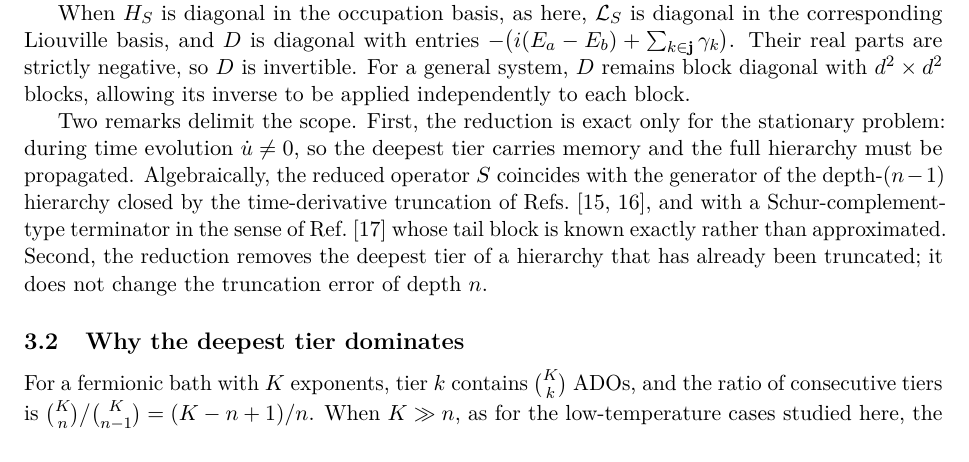
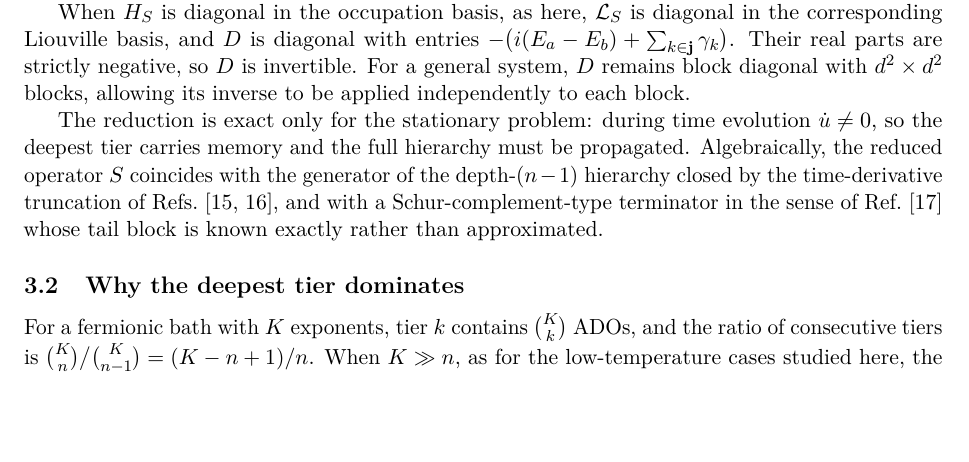
Before and after one commit to HugoWEI/nonmarkovian-neural-dynamics, a LaTeX paper (paper/main.tex): part of page 3 of 9, cut so that both start at the same text, the shorter picture padded with empty space. Compiled offline with pdfLaTeX.

Commit message:
Paper: remove redundant scope remark
Co-Authored-By: Claude Opus 5.5 <noreply@anthropic.com>

```diff
--- a/paper/main.tex
+++ b/paper/main.tex
@@ -195,16 +195,13 @@ strictly negative, so $D$ is invertible. For a general
 system, $D$ remains block diagonal with $d^2\times d^2$ blocks, allowing its
 inverse to be applied independently to each block.
 
-Two remarks delimit the scope. First, the reduction is exact only for the
-stationary problem: during time evolution $\dot u \neq 0$, so the deepest tier
+The reduction is exact only for the stationary problem: during time evolution $\dot u \neq 0$, so the deepest tier
 carries memory and the full hierarchy must be propagated. Algebraically, the reduced
 operator $S$ coincides with the generator of the depth-$(n-1)$ hierarchy closed
 by the time-derivative truncation of Refs.~\cite{Hou2015,KasparThoss2021},
 and with a Schur-complement-type terminator in the sense of
 Ref.~\cite{Vadimov2026} whose tail block is known exactly rather than
-approximated. Second, the reduction
-removes the deepest tier of a hierarchy that has already been truncated; it does
-not change the truncation error of depth $n$.
+approximated.
 
 \subsection{Why the deepest tier dominates}
 
```
Also changed, not shown: paper/main.pdf.
